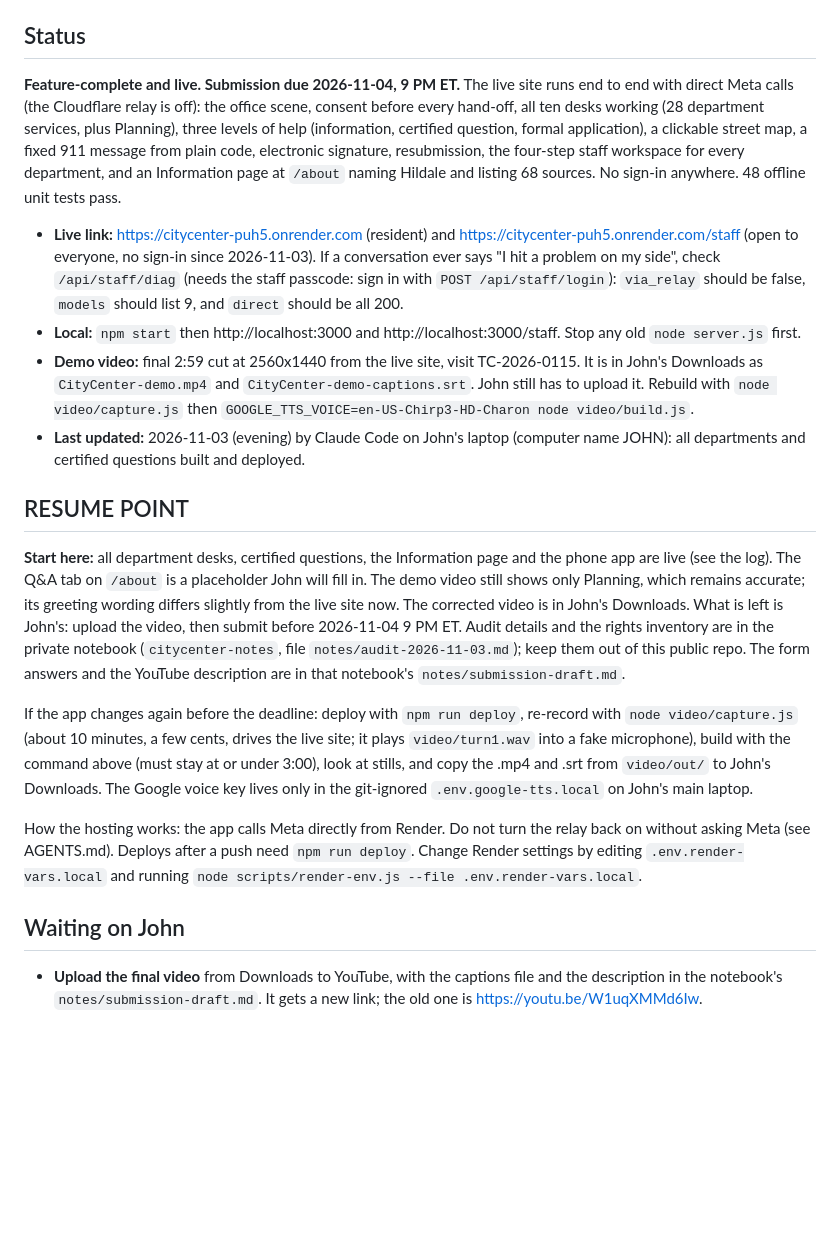
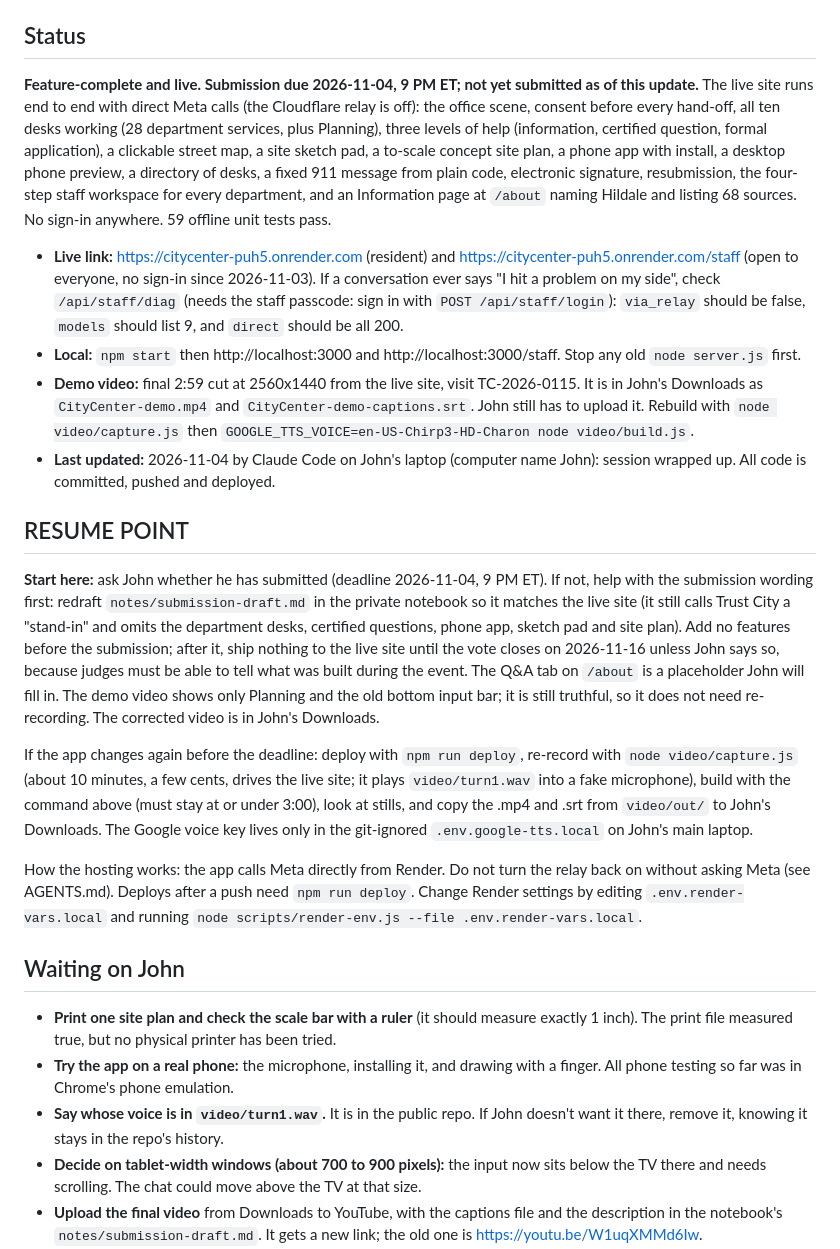
Before and after one commit to johnroy007/citycenter, a Markdown page: docs/PROGRESS.md, the part around one of its changes. GitHub-like rendering; blank space fills up the shorter version.

Commit message:
Progress log: session wrap-up, resume point and John's list
Co-Authored-By: Claude Opus 5.5 <noreply@anthropic.com>

```diff
--- a/docs/PROGRESS.md
+++ b/docs/PROGRESS.md
@@ -3,21 +3,25 @@
 > Handoff log. Every agent (Claude or Codex, any laptop) reads this at the start of a task and updates it at the end. Newest log entries at the top. The day-by-day plan and rules digest live in the private notebook `C:\Users\John Barlow\Projects\citycenter-notes`.
 
 ## Status
-**Feature-complete and live. Submission due 2026-11-04, 9 PM ET.** The live site runs end to end with direct Meta calls (the Cloudflare relay is off): the office scene, consent before every hand-off, all ten desks working (28 department services, plus Planning), three levels of help (information, certified question, formal application), a clickable street map, a fixed 911 message from plain code, electronic signature, resubmission, the four-step staff workspace for every department, and an Information page at `/about` naming Hildale and listing 68 sources. No sign-in anywhere. 48 offline unit tests pass.
+**Feature-complete and live. Submission due 2026-11-04, 9 PM ET; not yet submitted as of this update.** The live site runs end to end with direct Meta calls (the Cloudflare relay is off): the office scene, consent before every hand-off, all ten desks working (28 department services, plus Planning), three levels of help (information, certified question, formal application), a clickable street map, a site sketch pad, a to-scale concept site plan, a phone app with install, a desktop phone preview, a directory of desks, a fixed 911 message from plain code, electronic signature, resubmission, the four-step staff workspace for every department, and an Information page at `/about` naming Hildale and listing 68 sources. No sign-in anywhere. 59 offline unit tests pass.
 
 - **Live link:** https://citycenter-puh5.onrender.com (resident) and https://citycenter-puh5.onrender.com/staff (open to everyone, no sign-in since 2026-11-03). If a conversation ever says "I hit a problem on my side", check `/api/staff/diag` (needs the staff passcode: sign in with `POST /api/staff/login`): `via_relay` should be false, `models` should list 9, and `direct` should be all 200.
 - **Local:** `npm start` then http://localhost:3000 and http://localhost:3000/staff. Stop any old `node server.js` first.
 - **Demo video:** final 2:59 cut at 2560x1440 from the live site, visit TC-2026-0115. It is in John's Downloads as `CityCenter-demo.mp4` and `CityCenter-demo-captions.srt`. John still has to upload it. Rebuild with `node video/capture.js` then `GOOGLE_TTS_VOICE=en-US-Chirp3-HD-Charon node video/build.js`.
-- **Last updated:** 2026-11-03 (evening) by Claude Code on John's laptop (computer name JOHN): all departments and certified questions built and deployed.
+- **Last updated:** 2026-11-04 by Claude Code on John's laptop (computer name John): session wrapped up. All code is committed, pushed and deployed.
 
 ## RESUME POINT
-**Start here:** all department desks, certified questions, the Information page and the phone app are live (see the log). The Q&A tab on `/about` is a placeholder John will fill in. The demo video still shows only Planning, which remains accurate; its greeting wording differs slightly from the live site now. The corrected video is in John's Downloads. What is left is John's: upload the video, then submit before 2026-11-04 9 PM ET. Audit details and the rights inventory are in the private notebook (`citycenter-notes`, file `notes/audit-2026-11-03.md`); keep them out of this public repo. The form answers and the YouTube description are in that notebook's `notes/submission-draft.md`.
+**Start here:** ask John whether he has submitted (deadline 2026-11-04, 9 PM ET). If not, help with the submission wording first: redraft `notes/submission-draft.md` in the private notebook so it matches the live site (it still calls Trust City a "stand-in" and omits the department desks, certified questions, phone app, sketch pad and site plan). Add no features before the submission; after it, ship nothing to the live site until the vote closes on 2026-11-16 unless John says so, because judges must be able to tell what was built during the event. The Q&A tab on `/about` is a placeholder John will fill in. The demo video shows only Planning and the old bottom input bar; it is still truthful, so it does not need re-recording. The corrected video is in John's Downloads.
 
 If the app changes again before the deadline: deploy with `npm run deploy`, re-record with `node video/capture.js` (about 10 minutes, a few cents, drives the live site; it plays `video/turn1.wav` into a fake microphone), build with the command above (must stay at or under 3:00), look at stills, and copy the .mp4 and .srt from `video/out/` to John's Downloads. The Google voice key lives only in the git-ignored `.env.google-tts.local` on John's main laptop.
 
 How the hosting works: the app calls Meta directly from Render. Do not turn the relay back on without asking Meta (see AGENTS.md). Deploys after a push need `npm run deploy`. Change Render settings by editing `.env.render-vars.local` and running `node scripts/render-env.js --file .env.render-vars.local`.
 
 ## Waiting on John
+- **Print one site plan and check the scale bar with a ruler** (it should measure exactly 1 inch). The print file measured true, but no physical printer has been tried.
+- **Try the app on a real phone:** the microphone, installing it, and drawing with a finger. All phone testing so far was in Chrome's phone emulation.
+- **Say whose voice is in `video/turn1.wav`.** It is in the public repo. If John doesn't want it there, remove it, knowing it stays in the repo's history.
+- **Decide on tablet-width windows (about 700 to 900 pixels):** the input now sits below the TV there and needs scrolling. The chat could move above the TV at that size.
 - **Upload the final video** from Downloads to YouTube, with the captions file and the description in the notebook's `notes/submission-draft.md`. It gets a new link; the old one is https://youtu.be/W1uqXMMd6Iw.
 - **Update the submission wording:** the notebook's `notes/submission-draft.md` still calls Trust City a "stand-in name" for an unnamed town. The live site now names Hildale and has every desk working, so the form answers should match.
 - **Eligibility:** the site now names Hildale publicly (John's decision, 2026-11-03). The "government-affiliated" ruling was still open at the last audit.
```
Also changed, not shown: other parts of docs/PROGRESS.md (+7 -0 lines).
